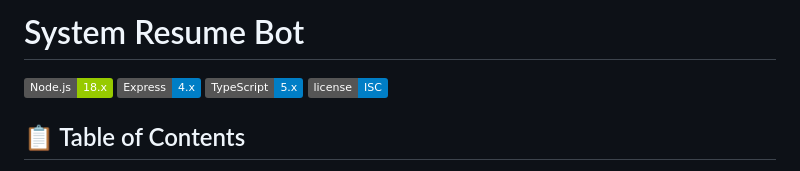
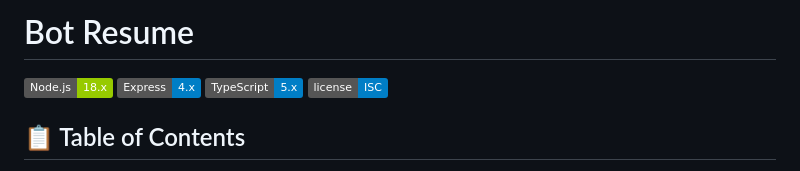
Before and after one commit to mohamedhamdhy/system-resume-enhancer, a Markdown page: README.md, the part around the change. GitHub-like rendering; badges without logos.

Commit message:
Rename project from 'System Resume Bot' to 'Bot Resume'

```diff
--- a/README.md
+++ b/README.md
@@ -1,4 +1,4 @@
-# System Resume Bot
+# Bot Resume
 
 [![Node.js](https://img.shields.io/badge/Node.js-18.x-green.svg)](https://nodejs.org/)
 [![Express](https://img.shields.io/badge/Express-4.x-blue.svg)](https://expressjs.com/)
```
